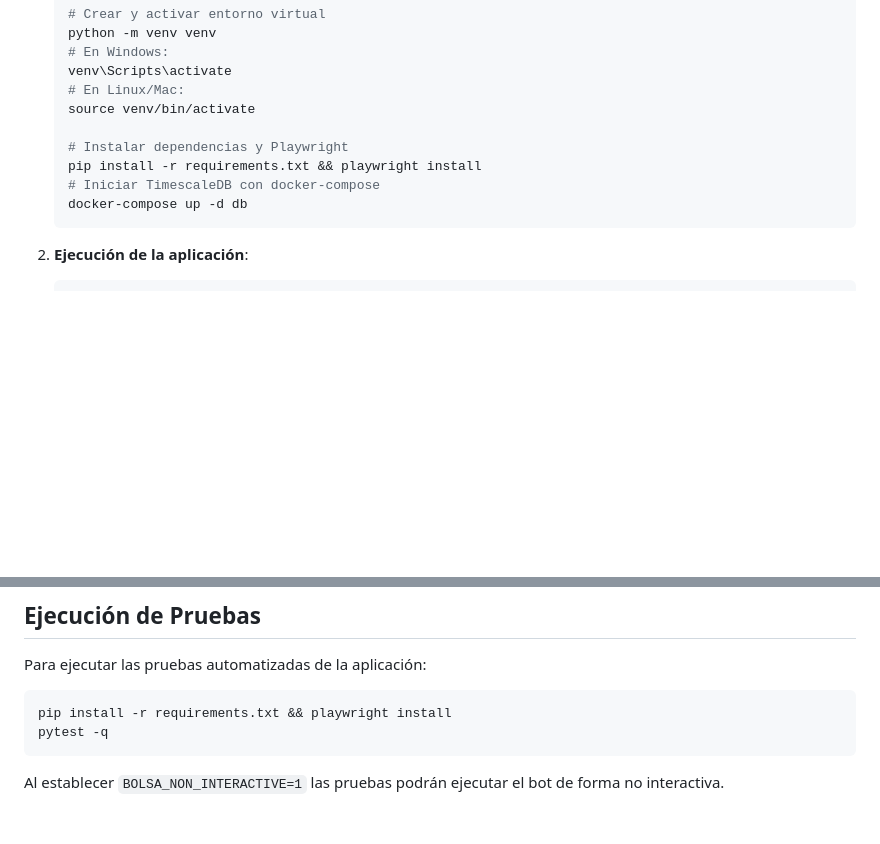
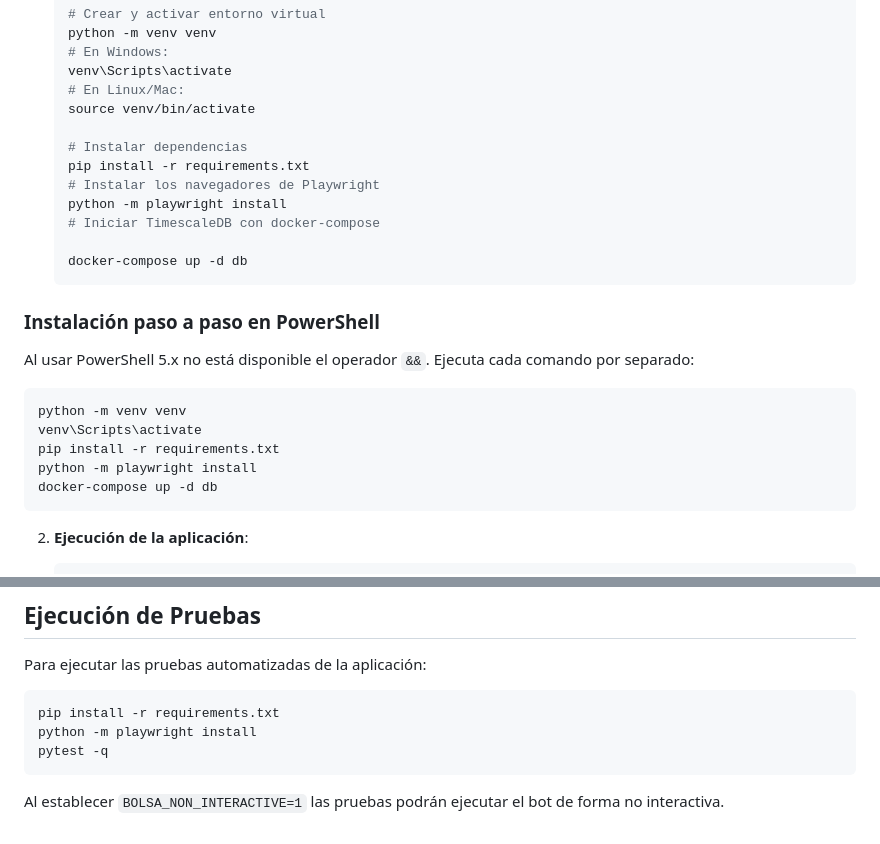
Before and after one commit to alcaicey/Automatizacion, a Markdown page: README.md, 2 parts joined by grey strips. Drawn GitHub-style; blank space fills up the shorter version.

Commit message:
Update README with PowerShell steps

````diff
--- a/README.md
+++ b/README.md
@@ -113,11 +113,26 @@ Antes de ejecutar la aplicación se deben definir las siguientes variables de en
    # En Linux/Mac:
    source venv/bin/activate
 
-   # Instalar dependencias y Playwright
-   pip install -r requirements.txt && playwright install
+   # Instalar dependencias
+   pip install -r requirements.txt
+   # Instalar los navegadores de Playwright
+   python -m playwright install
    # Iniciar TimescaleDB con docker-compose
+
    docker-compose up -d db
    ```
+
+### Instalación paso a paso en PowerShell
+
+Al usar PowerShell 5.x no está disponible el operador `&&`. Ejecuta cada comando por separado:
+
+```powershell
+python -m venv venv
+venv\Scripts\activate
+pip install -r requirements.txt
+python -m playwright install
+docker-compose up -d db
+```
 
 2. **Ejecución de la aplicación**:
    ```bash
@@ -209,7 +224,8 @@ aplicación. De esta forma no es necesario modificar `src/config.py`.
 Para ejecutar las pruebas automatizadas de la aplicación:
 
 ```bash
-pip install -r requirements.txt && playwright install
+pip install -r requirements.txt
+python -m playwright install
 pytest -q
 ```
 
````
